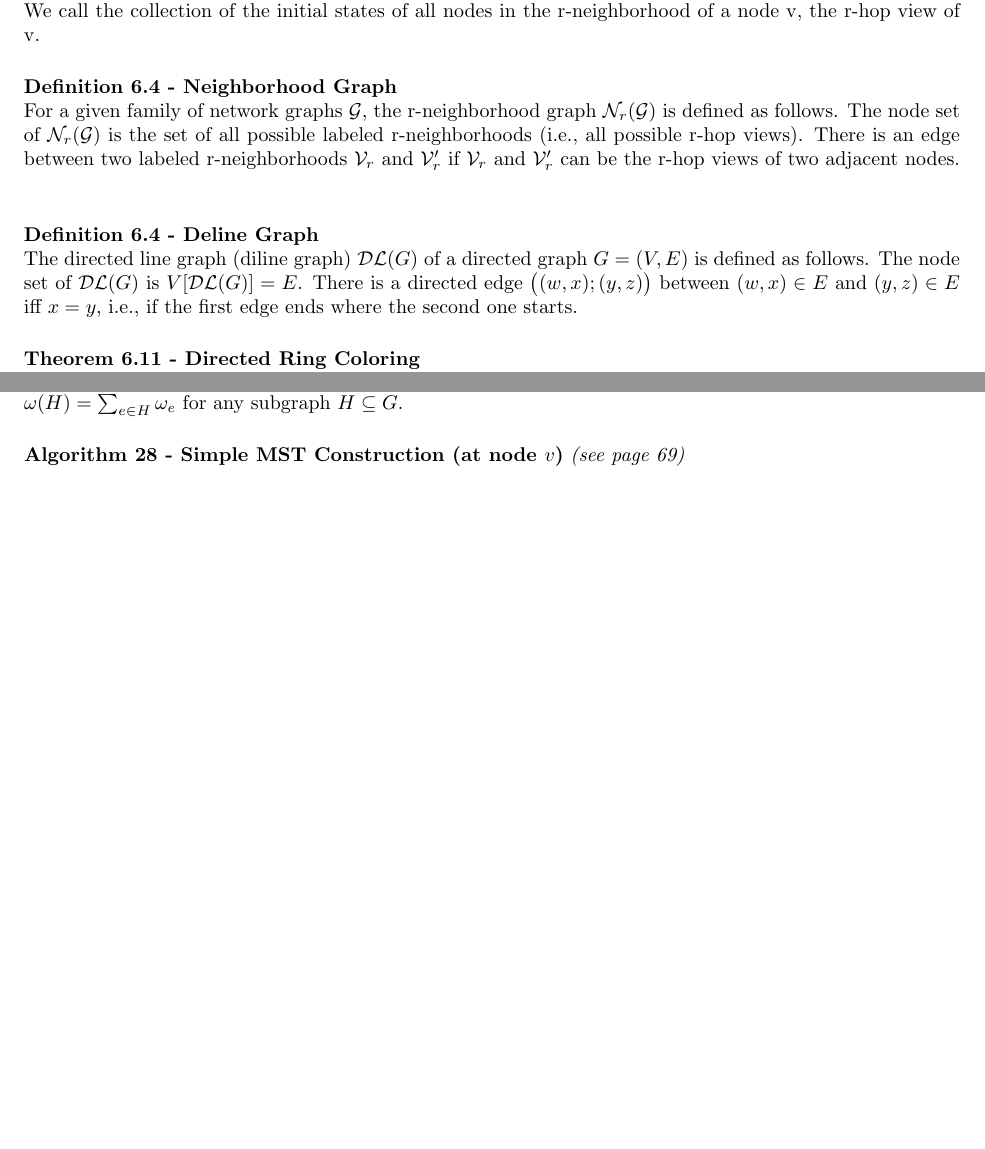
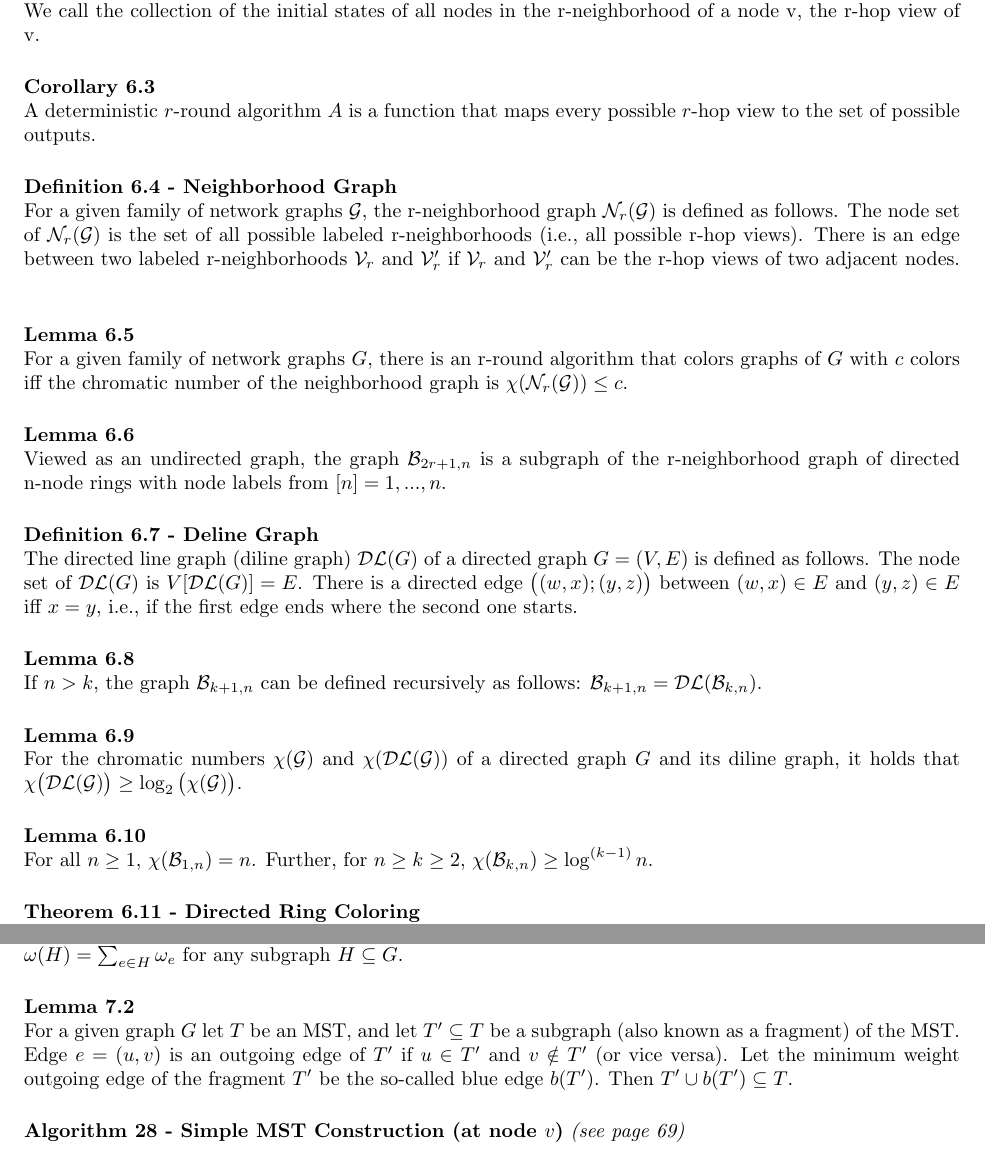
Before and after one commit to vinzensg/PoDC_Summary, a LaTeX document (document.tex, which reads parts/part2.tex): two parts of pages 16 and 17 of 28 before the commit and two parts of pages 16 and 18 of 30 after it, joined at a grey line, cut so that both start at the same text, the shorter picture padded with empty space. Compiled offline with pdfLaTeX.

Commit message:
added missing lemmas and corollarys

```diff
--- a/parts/part2.tex
+++ b/parts/part2.tex
@@ -22,6 +22,11 @@
     r-neighborhood of a node v, the r-hop view of v.
 }
 
+\coro{6.3}{
+    A deterministic $r$-round algorithm $A$ is a function that maps every possible
+    $r$-hop view to the set of possible outputs.
+}
+
 \defi{6.4}{Neighborhood Graph}
 {
     For a given family of network graphs $\mc{G}$, the r-neighborhood graph
@@ -33,7 +38,19 @@
     adjacent nodes.
 }
 
-\defi{6.4}{Deline Graph}
+\lemma{6.5}{
+    For a given family of network graphs $G$, there is an r-round algorithm that colors
+    graphs of $G$ with $c$ colors iff the chromatic number of the neighborhood graph is
+    $\chi(\mc{N}_r(\mc{G})) \leq c$.
+}
+
+\lemma{6.6}{
+    Viewed as an undirected graph, the graph $\mc{B}_{2r+1,n}$ is a subgraph
+    of the r-neighborhood graph of directed n-node rings with node labels
+    from $[n] = {1, ..., n}$.
+}
+
+\defi{6.7}{Deline Graph}
 {
     The directed line graph (diline graph) $\mc{DL}(G)$ of a directed graph $G =
     (V, E)$ is defined as follows. The node set of $\mc{DL}(G)$ is
@@ -42,3 +59,17 @@
     edge ends where the second one starts.
 }
 
+\lemma{6.8}{
+    If $n > k$, the graph $\mc{B}_{k+1,n}$ can be defined recursively as follows:
+    $\mc{B}_{k+1,n} = \mc{DL}(\mc{B}_{k,n})$.
+}
+
+\lemma{6.9}{
+    For the chromatic numbers $\chi(\mc{G})$ and $\chi(\mc{DL}(\mc{G}))$ of a directed
+    graph $G$ and its diline graph, it holds that
+    $\chi\big(\mc{DL}(\mc{G})\big) \geq \log_2 \big(\chi(\mc{G})\big)$.
+}
+
+\lemma{6.10}{
+    For all $n \geq 1$, $\chi(\mc{B}_{1,n}) = n$. Further, for $n \geq k \geq 2$,
+    $\chi(\mc{B}_{k,n}) \geq \log^{(k-1)} n$.
@@ -56,6 +94,14 @@
     Given a weighted graph $G = (V, E, \omega)$. The MST of $G$ is a spanning
     tree $T$ minimizing $\omega(T)$, where $\omega(H) = \sum_{e \in H} \omega_e$
     for any subgraph $H \subseteq G$.
+}
+
+\lemma{7.2}{
+  For a given graph $G$ let $T$ be an MST, and let $T' \subseteq T$ be a
+  subgraph (also known as a fragment) of the MST. Edge $e = (u, v)$ is an
+  outgoing edge of $T'$ if $u \in T'$ and $v \notin T'$ (or vice versa). Let the
+  minimum weight outgoing edge of the fragment $T'$ be the so-called blue edge
+  $b(T')$. Then $T' \cup b(T') \subseteq T$.
 }
 
 \algo{28}{Simple MST Construction (at node $v$)}{69}{
```
Also changed, not shown: parts/part2.tex (19 more changed lines).
